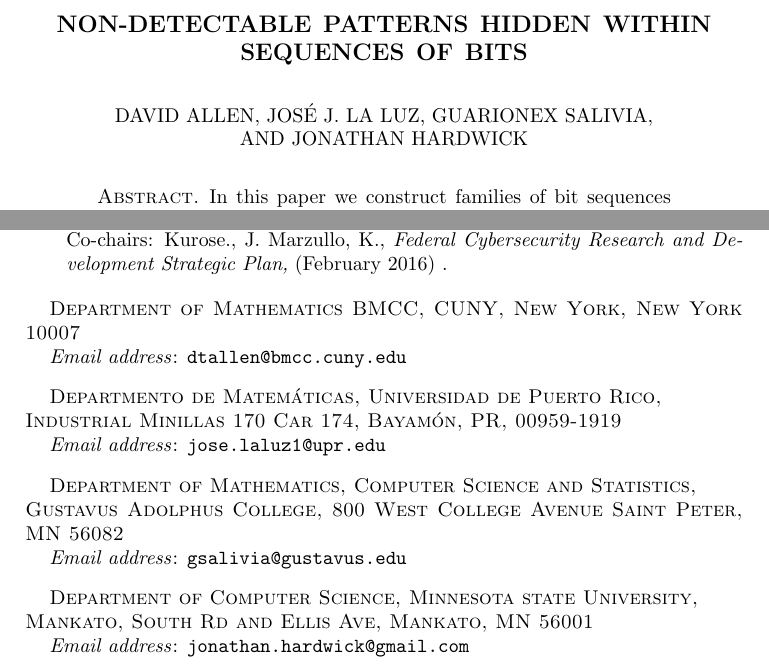
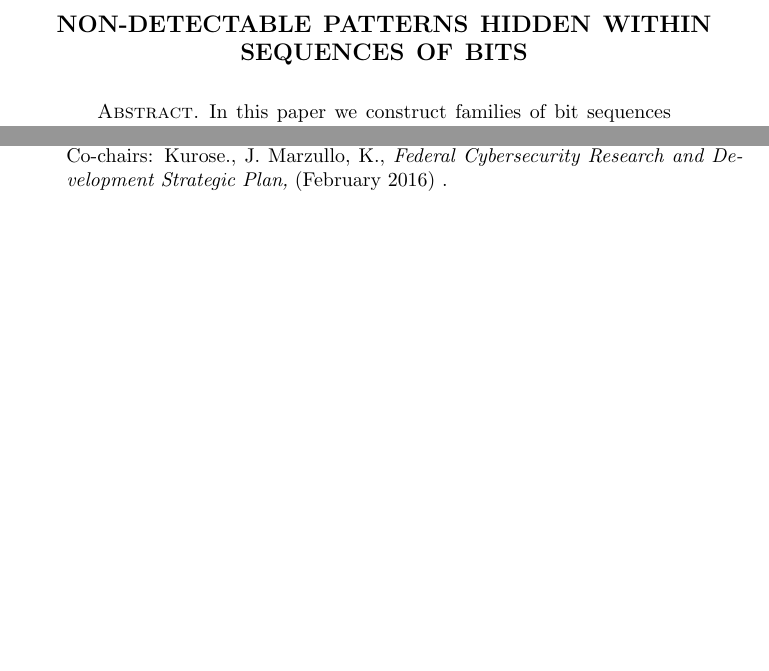
Before and after one commit to gnexeng/CryptoDataCleaning, a LaTeX paper (new_paper/part_2_prng.tex): two parts of pages 1 and 36 of 36, joined at a grey line, cut so that both start at the same text, the shorter picture padded with empty space. Compiled offline with pdfLaTeX.

Commit message:
removed authors names
for blind review

```diff
--- a/new_paper/part_2_prng.tex
+++ b/new_paper/part_2_prng.tex
@@ -31,24 +32,24 @@
 
 \title{Non-detectable Patterns Hidden within Sequences of Bits}
 
-\author[D. Allen]{David Allen}
-\address{Department of Mathematics BMCC, CUNY, New York, New York 10007}
-\email{dtallen@bmcc.cuny.edu}
-
-\author[J. J. La Luz]{Jos\'{e} J. La Luz}
-\address{Departmento de Matem\'aticas, Universidad de Puerto Rico,
-\newline Industrial Minillas 170 Car 174, Bayam\'on, PR, 00959-1919}
-\email{jose.laluz1@upr.edu }
-
-\author[G. Salivia]{Guarionex Salivia}
-\address{Department of Mathematics, Computer Science and Statistics, \newline Gustavus Adolphus College, 800 West College Avenue
-Saint Peter, MN 56082}
-\email{gsalivia@gustavus.edu}
-
-\author[J. Hardwick]{Jonathan Hardwick}
-\address{Department of Computer Science, Minnesota state University, \newline Mankato,
-South Rd and Ellis Ave, Mankato, MN 56001}
-\email{jonathan.hardwick@gmail.com}
+%\author[D. Allen]{David Allen}
+%\address{Department of Mathematics BMCC, CUNY, New York, New York 10007}
+%\email{dtallen@bmcc.cuny.edu}
+%
+%\author[J. J. La Luz]{Jos\'{e} J. La Luz}
+%\address{Departmento de Matem\'aticas, Universidad de Puerto Rico,
+%\newline Industrial Minillas 170 Car 174, Bayam\'on, PR, 00959-1919}
+%\email{jose.laluz1@upr.edu }
+%
+%\author[G. Salivia]{Guarionex Salivia}
+%\address{Department of Mathematics, Computer Science and Statistics, \newline Gustavus Adolphus College, 800 West College Avenue
+%Saint Peter, MN 56082}
+%\email{gsalivia@gustavus.edu}
+%
+%\author[J. Hardwick]{Jonathan Hardwick}
+%\address{Department of Computer Science, Minnesota state University, \newline Mankato,
+%South Rd and Ellis Ave, Mankato, MN 56001}
+%\email{jonathan.hardwick@gmail.com}
 
 \keywords{Cryptography, Pseudo-random number generator, $f$-vector, $h$-vector, Combinatorial Cryptology, Bit sequences, NIST}
 
```
Also changed, not shown: new_paper/part_2_prng.pdf, new_paper/part_2_prng.tex (1 more changed lines), 1 other file.
